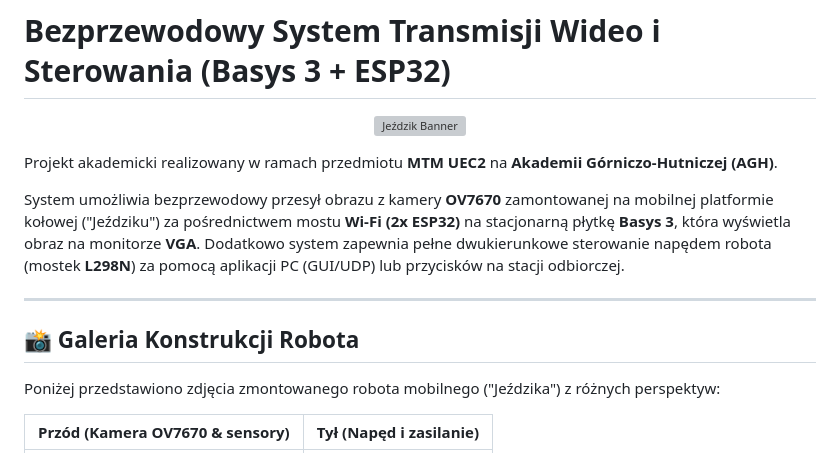
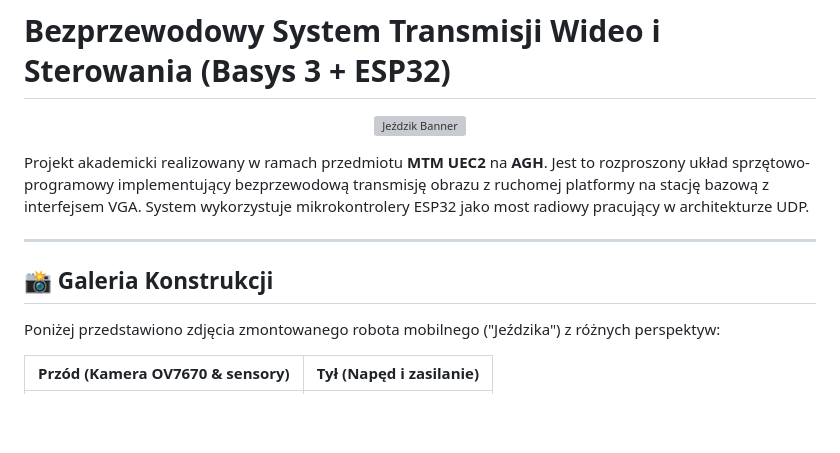
Before and after one commit to SzymonWarmiak/uec_projekt_wireless_camera_transfer, a Markdown page: README.md, the part around one of its changes. Rendered like a GitHub page; blank space fills up the shorter version; grey boxes are pictures that could not be loaded.

```diff
--- a/README.md
+++ b/README.md
@@ -4,14 +4,11 @@
   <img src="robot_app/photos/jezdzik_title.png" alt="Jeździk Banner" width="600px" style="border-radius: 8px; box-shadow: 0 4px 8px rgba(0,0,0,0.2);"/>
 </p>
 
-Projekt akademicki realizowany w ramach przedmiotu **MTM UEC2** na **Akademii Górniczo-Hutniczej (AGH)**.
-
-System umożliwia bezprzewodowy przesył obrazu z kamery **OV7670** zamontowanej na mobilnej platformie kołowej ("Jeździku") za pośrednictwem mostu **Wi‑Fi (2x ESP32)** na stacjonarną płytkę **Basys 3**, która wyświetla obraz na monitorze **VGA**. Dodatkowo system zapewnia pełne dwukierunkowe sterowanie napędem robota (mostek **L298N**) za pomocą aplikacji PC (GUI/UDP) lub przycisków na stacji odbiorczej.
+Projekt akademicki realizowany w ramach przedmiotu **MTM UEC2** na **AGH**. Jest to rozproszony układ sprzętowo-programowy implementujący bezprzewodową transmisję obrazu z ruchomej platformy na stację bazową z interfejsem VGA. System wykorzystuje mikrokontrolery ESP32 jako most radiowy pracujący w architekturze UDP.
 
 ---
 
-## 📸 Galeria Konstrukcji Robota
-
+## 📸 Galeria Konstrukcji
 Poniżej przedstawiono zdjęcia zmontowanego robota mobilnego ("Jeździka") z różnych perspektyw:
 
 | Przód (Kamera OV7670 & sensory) | Tył (Napęd i zasilanie) |
```
Also changed, not shown: other parts of README.md (+66 -96 lines), doc/ANALIZA_PROJEKTU.md (renamed from docs/ANALIZA_PROJEKTU.md).
